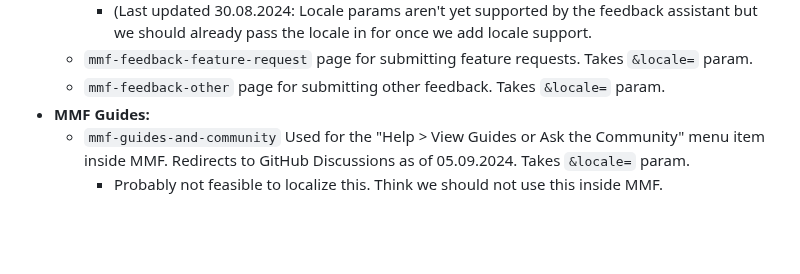
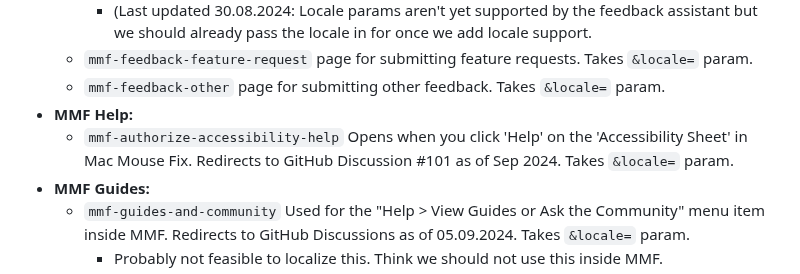
Before and after one commit to noah-nuebling/redirection-service, a Markdown page: README.md, the part around the change. Rendered like a GitHub page; blank space fills up the shorter version.

Commit message:
Update README.md - Added mmf-authorize-accessibility-help target

```diff
--- a/README.md
+++ b/README.md
@@ -88,6 +88,8 @@ Possible values for the `&target=` param:
     - (Last updated 30.08.2024: Locale params aren't yet supported by the feedback assistant but we should already pass the locale in for once we add locale support.
   - `mmf-feedback-feature-request` page for submitting feature requests. Takes `&locale=` param.
   - `mmf-feedback-other` page for submitting other feedback. Takes `&locale=` param.
+- **MMF Help:**
+  - `mmf-authorize-accessibility-help` Opens when you click 'Help' on the 'Accessibility Sheet' in Mac Mouse Fix. Redirects to GitHub Discussion #101 as of Sep 2024. Takes `&locale=` param.
 - **MMF Guides:**
   - `mmf-guides-and-community` Used for the "Help > View Guides or Ask the Community" menu item inside MMF. Redirects to GitHub Discussions as of 05.09.2024. Takes `&locale=` param.
     - Probably not feasible to localize this. Think we should not use this inside MMF.
```
